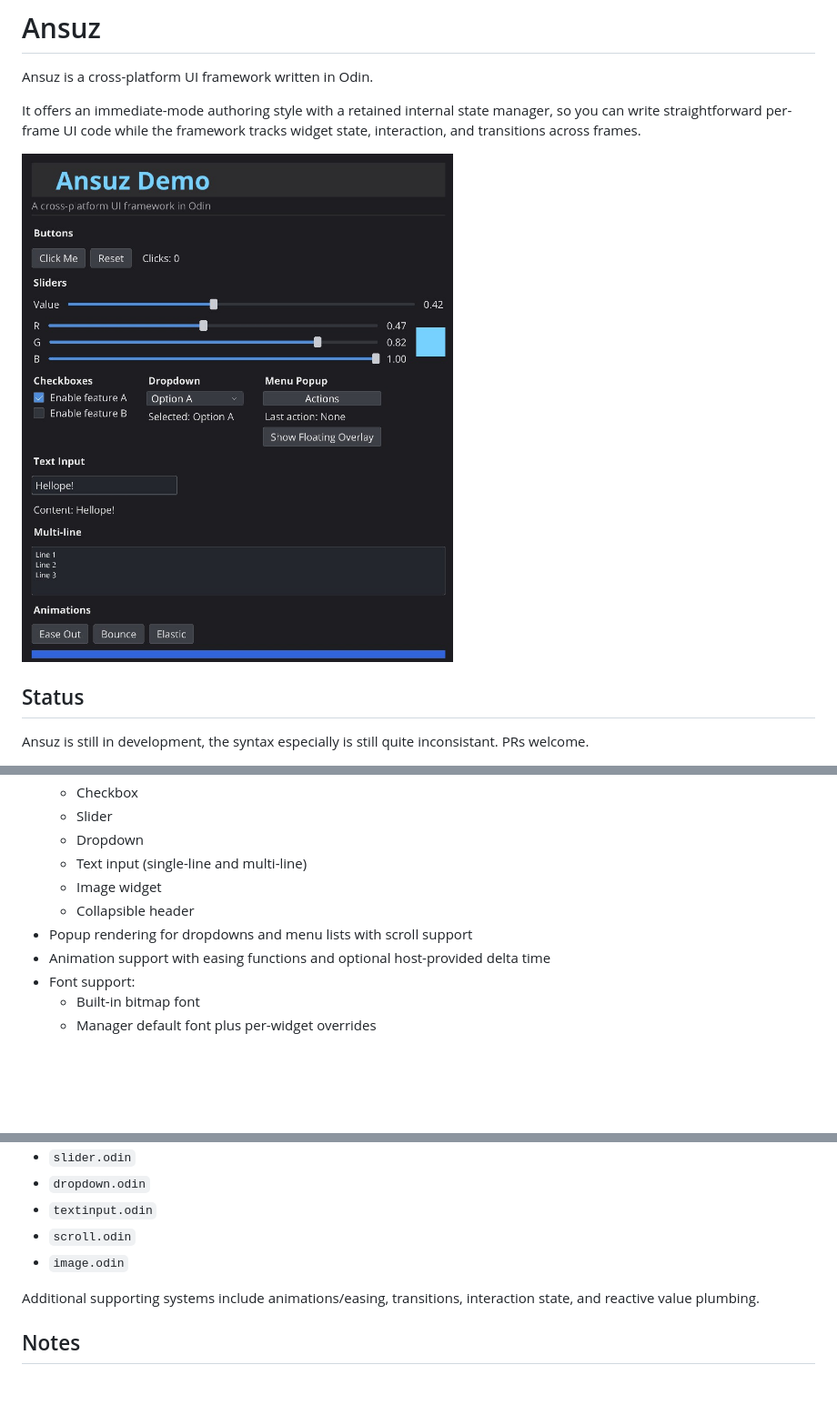
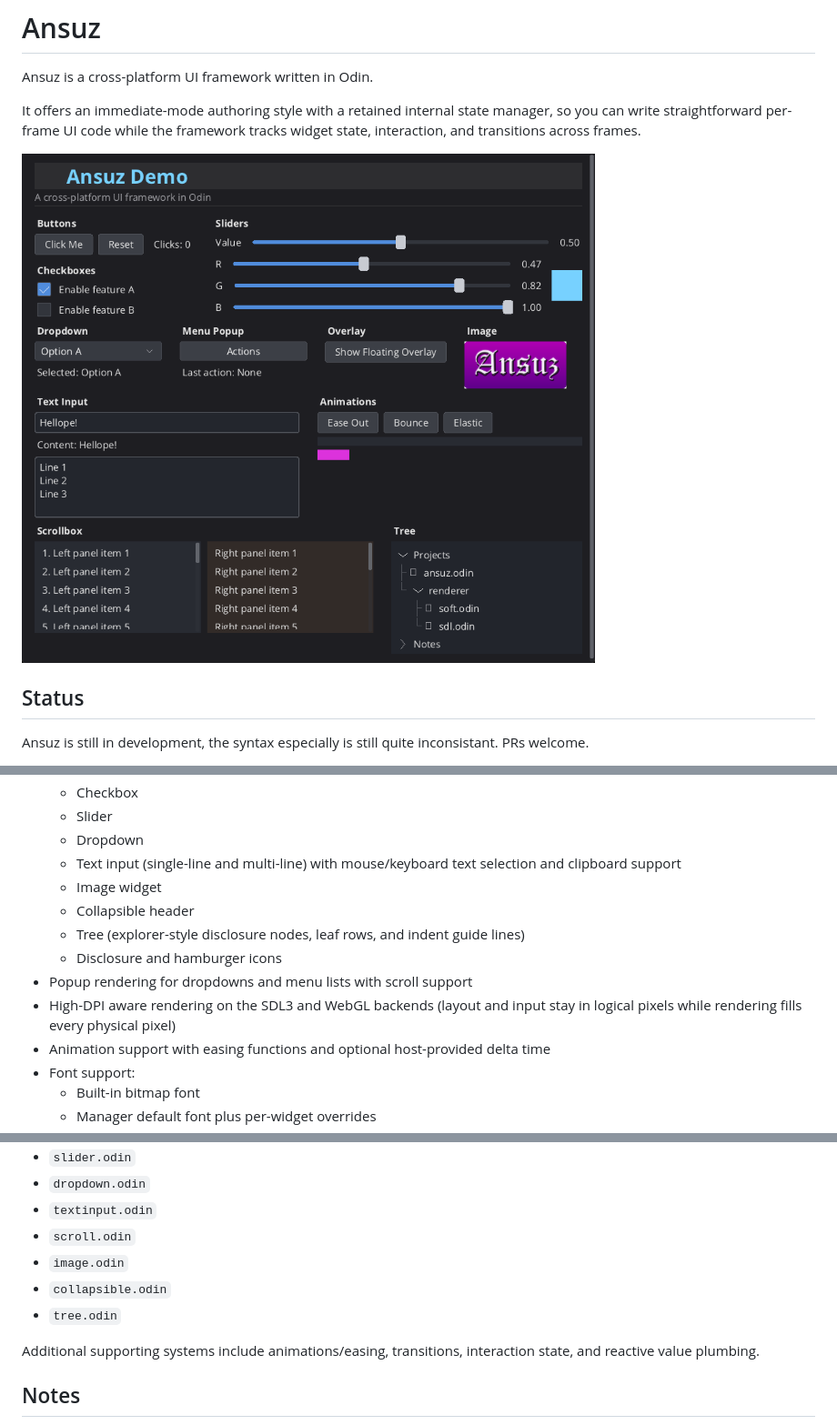
Before and after one commit to MadlyFX/Ansuz, a Markdown page: README.md, 3 parts joined by grey strips. Shown at 91% size. GitHub-like rendering; pictures changed too: demo.png; blank space fills up the shorter version.

Commit message:
Fix demo fonts, add tree widget, expand text inputs/selection, add hamburger icon, high DPI rendering, copy/paste
Rasterize the demos' OpenSans atlases at the physical size the text is
displayed at (widget scale x glyph height x pixel density) instead of
minifying one oversized 96px atlas, which left glyphs aliased. A
dedicated larger atlas backs the heading, and the WebGL backend gains
a pixel_density helper to match the SDL one.

Text selection for text inputs (click-drag, shift-click, select-all, and
selection-aware clipboard editing), an expanded input surface
(right-click press, tab/escape/find keys, normalized key codes, and
host file drop), an open_url backend hook, a hamburger icon with a
widget proc, and high-DPI rendering for the SDL and WebGL backends
that keeps layout and input in logical pixels. Dropdown and menu
popups now retain their option slices in the frame arena so
caller-local arrays cannot dangle after the widget proc returns.

Add explorer-style tree widget

Snap TTF glyphs to physical pixels and expose an antialiasing option

Glyph advances from stb_truetype are fractional, so most glyph quads
landed between pixels and linear filtering smeared the 1:1 atlas
texels, leaving text slightly soft. The SDL and WebGL backends now
snap each glyph origin to a physical pixel (density-aware on high-DPI
displays), which keeps grayscale antialiasing but renders stems
pixel-exact. load_font also accepts antialiasing = .None, wiring up
the previously unused Font_Antialiasing mode to collapse coverage to
hard on/off pixels for e-ink or pixel-art styling.

```diff
--- a/README.md
+++ b/README.md
@@ -4,7 +4,7 @@ Ansuz is a cross-platform UI framework written in Odin.
 
 It offers an immediate-mode authoring style with a retained internal state manager, so you can write straightforward per-frame UI code while the framework tracks widget state, interaction, and transitions across frames.
 
-![Demo image](demo.png?v=2)
+![Demo image](demo.png?v=4)
 
 
 ## Status
@@ -25,10 +25,13 @@ Ansuz is still in development, the syntax especially is still quite inconsistant
   - Checkbox
   - Slider
   - Dropdown
-  - Text input (single-line and multi-line)
+  - Text input (single-line and multi-line) with mouse/keyboard text selection and clipboard support
   - Image widget
   - Collapsible header
+  - Tree (explorer-style disclosure nodes, leaf rows, and indent guide lines)
+  - Disclosure and hamburger icons
 - Popup rendering for dropdowns and menu lists with scroll support
+- High-DPI aware rendering on the SDL3 and WebGL backends (layout and input stay in logical pixels while rendering fills every physical pixel)
 - Animation support with easing functions and optional host-provided delta time
 - Font support:
   - Built-in bitmap font
@@ -263,6 +269,8 @@ Core widget modules currently include:
 - `textinput.odin`
 - `scroll.odin`
 - `image.odin`
+- `collapsible.odin`
+- `tree.odin`
 
 Additional supporting systems include animations/easing, transitions, interaction state, and reactive value plumbing.
 
```
Also changed, not shown: other parts of README.md (+4 -1 lines), 18 other files.
